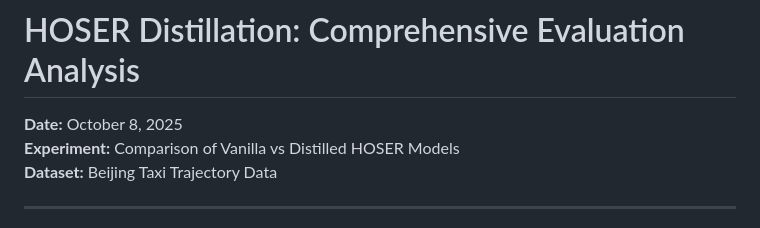
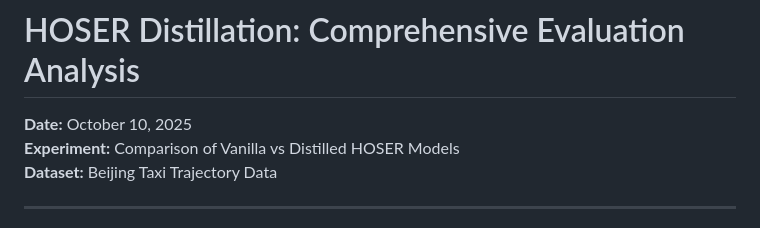
Before and after one commit to matercomus/HOSER, a Markdown page: hoser-distill-optuna-6/EVALUATION_ANALYSIS.md, the part around the change. Rendered like a GitHub page.

Commit message:
📝 docs: update evaluation date in EVALUATION_ANALYSIS.md
- Change the evaluation date from October 8, 2025, to October 10, 2025
- Ensure documentation reflects the updated timeline for the analysis

```diff
--- a/hoser-distill-optuna-6/EVALUATION_ANALYSIS.md
+++ b/hoser-distill-optuna-6/EVALUATION_ANALYSIS.md
@@ -1,6 +1,6 @@
 # HOSER Distillation: Comprehensive Evaluation Analysis
 
-**Date:** October 8, 2025
+**Date:** October 10, 2025
 **Experiment:** Comparison of Vanilla vs Distilled HOSER Models
 **Dataset:** Beijing Taxi Trajectory Data
 
```
